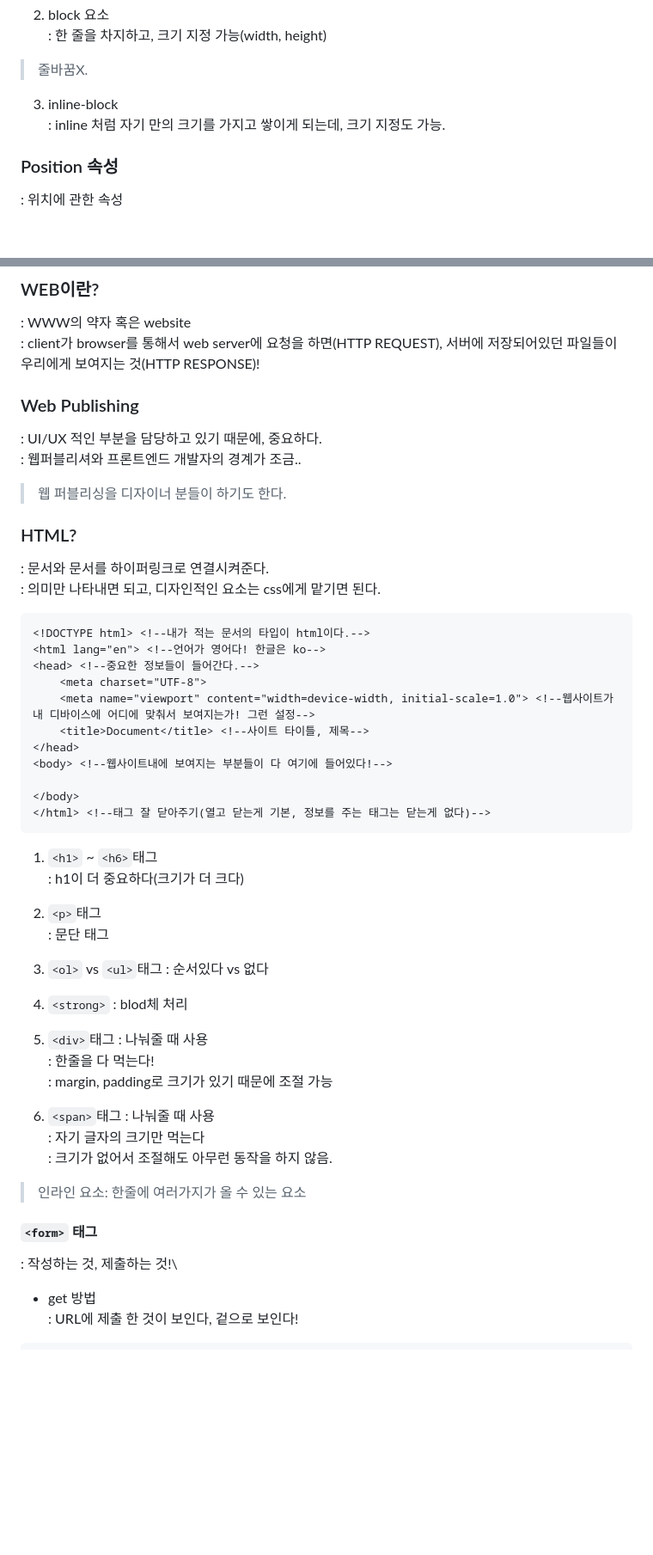
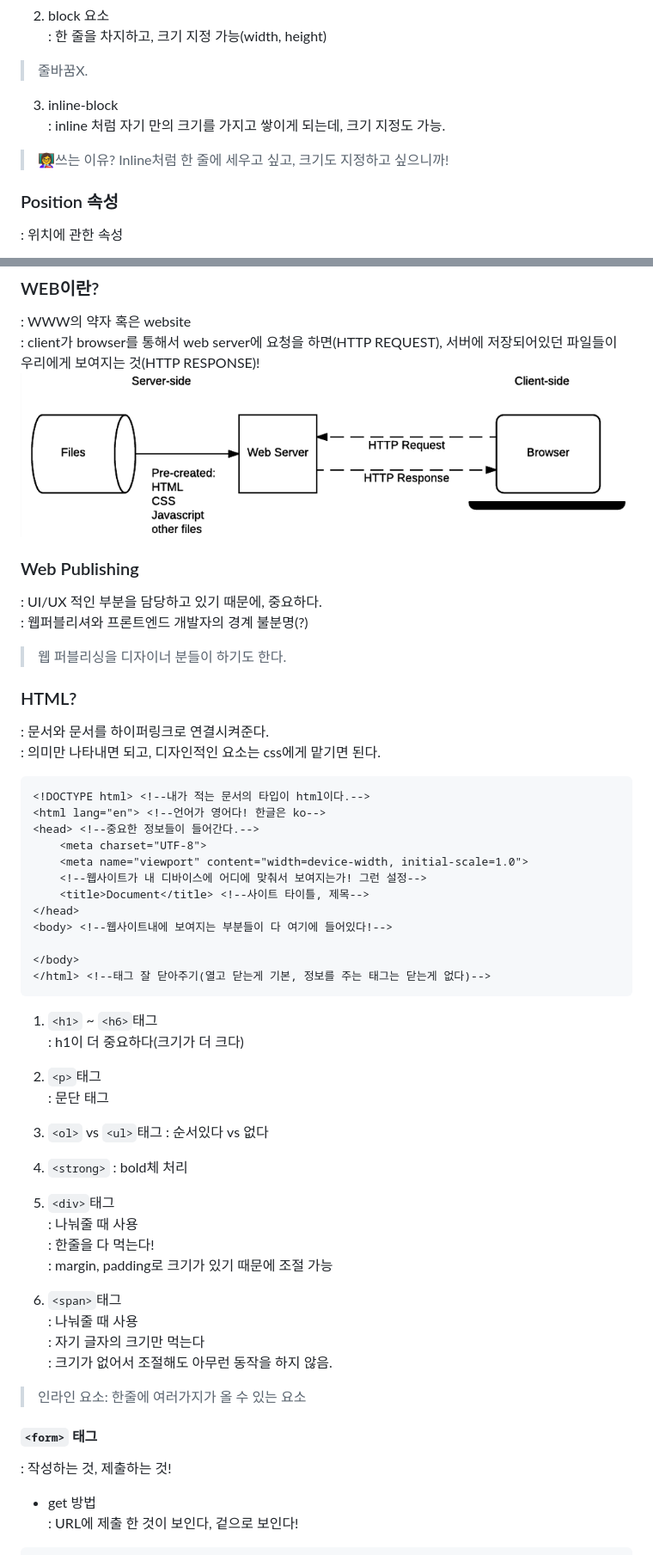
Before and after one commit to hyunbingil/Study, a Markdown page: Likelion/2.mockup_HTML.md, 2 parts joined by grey strips. Shown at 86% size. Drawn GitHub-style; pictures changed too: Likelion/img/server_client.PNG (added); blank space fills up the shorter version.

````diff
--- a/Likelion/2.mockup_HTML.md
+++ b/Likelion/2.mockup_HTML.md
@@ -22,6 +23,7 @@
 
 3. inline-block\
 : inline 처럼 자기 만의 크기를 가지고 쌓이게 되는데, 크기 지정도 가능.
+> 👩‍🏫쓰는 이유? Inline처럼 한 줄에 세우고 싶고, 크기도 지정하고 싶으니까!
 
 ### Position 속성
 : 위치에 관한 속성
@@ -67,9 +70,11 @@ __=> position에서 float 설정해주면 옆으로 가진다9~__\
 ### WEB이란?
 : WWW의 약자 혹은 website\
 : client가 browser를 통해서 web server에 요청을 하면(HTTP REQUEST), 서버에 저장되어있던 파일들이 우리에게 보여지는 것(HTTP RESPONSE)!
+<img src='./img/server_client.PNG'>
+
 ### Web Publishing
 : UI/UX 적인 부분을 담당하고 있기 때문에, 중요하다.\
-: 웹퍼블리셔와 프론트엔드 개발자의 경계가 조금..
+: 웹퍼블리셔와 프론트엔드 개발자의 경계 불분명(?)
 > 웹 퍼블리싱을 디자이너 분들이 하기도 한다.
 
 ### HTML?
@@ -80,7 +85,8 @@ __=> position에서 float 설정해주면 옆으로 가진다9~__\
 <html lang="en"> <!--언어가 영어다! 한글은 ko-->
 <head> <!--중요한 정보들이 들어간다.-->
     <meta charset="UTF-8">
-    <meta name="viewport" content="width=device-width, initial-scale=1.0"> <!--웹사이트가 내 디바이스에 어디에 맞춰서 보여지는가! 그런 설정-->
+    <meta name="viewport" content="width=device-width, initial-scale=1.0">
+    <!--웹사이트가 내 디바이스에 어디에 맞춰서 보여지는가! 그런 설정-->
     <title>Document</title> <!--사이트 타이틀, 제목-->
 </head>
 <body> <!--웹사이트내에 보여지는 부분들이 다 여기에 들어있다!-->
@@ -95,20 +101,20 @@ __=> position에서 float 설정해주면 옆으로 가진다9~__\
 3. ```<ol>``` vs ```<ul>```태그
 : 순서있다 vs 없다
 4. ```<strong>```
-: blod체 처리
+: bold체 처리
 
-5. ```<div>```태그
+5. ```<div>```태그\
 : 나눠줄 때 사용\
 : 한줄을 다 먹는다!\
 : margin, padding로 크기가 있기 때문에 조절 가능
-6. ```<span>```태그
+6. ```<span>```태그\
 : 나눠줄 때 사용\
 : 자기 글자의 크기만 먹는다\
 : 크기가 없어서 조절해도 아무런 동작을 하지 않음.
 > 인라인 요소: 한줄에 여러가지가 올 수 있는 요소
 
 #### ```<form>``` 태그
-: 작성하는 것, 제출하는 것!\
+: 작성하는 것, 제출하는 것!
 - get 방법\
 : URL에 제출 한 것이 보인다, 겉으로 보인다!
 ``` html
````
Also changed, not shown: other parts of Likelion/2.mockup_HTML.md (+13 -6 lines), Likelion/img/boxmodel.PNG (added), Likelion/img/entity_code.PNG (added), Likelion/img/html5구조.png, Likelion/img/position.PNG (added), 1 other file.
